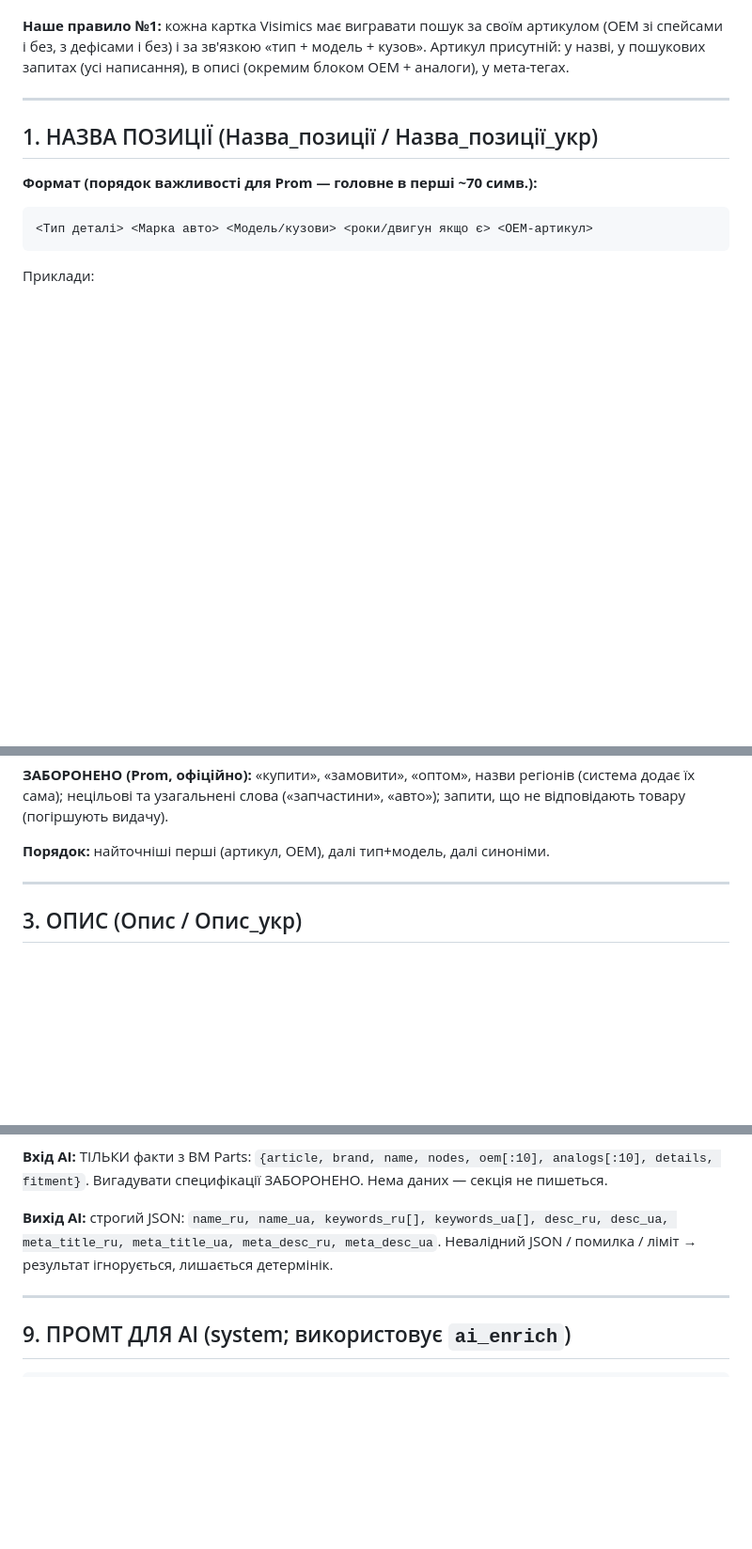
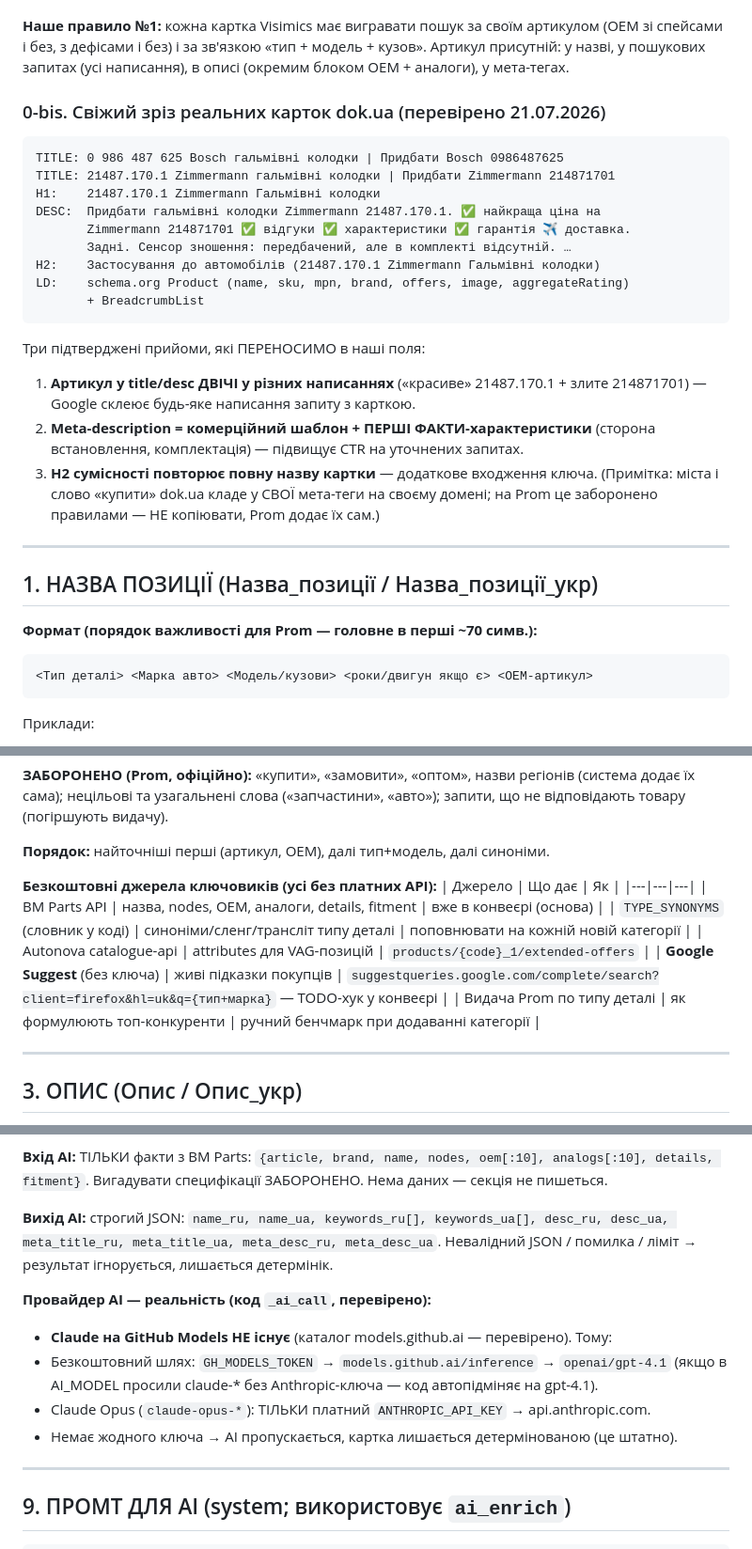
Before and after one commit to dsegodin268-stack/prom-autopilot, a Markdown page: ПРАВИЛА_PROM.md, 3 parts joined by grey strips. Shown at 94% size. Rendered like a GitHub page; blank space fills up the shorter version.

Commit message:
PRAVYLA_PROM: card-filling bible (dok.ua SEO + official Prom rules + AI contract)

````diff
--- a/ПРАВИЛА_PROM.md
+++ b/ПРАВИЛА_PROM.md
@@ -28,6 +28,27 @@ dok.ua виграє Google тому, що **артикул/OEM — головн
 (OEM зі спейсами і без, з дефісами і без) і за зв'язкою «тип + модель + кузов».
 Артикул присутній: у назві, у пошукових запитах (усі написання), в описі (окремим
 блоком OEM + аналоги), у мета-тегах.
+
+### 0-bis. Свіжий зріз реальних карток dok.ua (перевірено 21.07.2026)
+```
+TITLE: 0 986 487 625 Bosch гальмівні колодки | Придбати Bosch 0986487625
+TITLE: 21487.170.1 Zimmermann гальмівні колодки | Придбати Zimmermann 214871701
+H1:    21487.170.1 Zimmermann Гальмівні колодки
+DESC:  Придбати гальмівні колодки Zimmermann 21487.170.1. ✅️ найкраща ціна на
+       Zimmermann 214871701 ✅️ відгуки ✅️ характеристики ✅️ гарантія ✈ доставка.
+       Задні. Сенсор зношення: передбачений, але в комплекті відсутній. …
+H2:    Застосування до автомобілів (21487.170.1 Zimmermann Гальмівні колодки)
+LD:    schema.org Product (name, sku, mpn, brand, offers, image, aggregateRating)
+       + BreadcrumbList
+```
+Три підтверджені прийоми, які ПЕРЕНОСИМО в наші поля:
+1. **Артикул у title/desc ДВІЧІ у різних написаннях** («красиве» 21487.170.1 + злите
+   214871701) — Google склеює будь-яке написання запиту з карткою.
+2. **Meta-description = комерційний шаблон + ПЕРШІ ФАКТИ-характеристики** (сторона
+   встановлення, комплектація) — підвищує CTR на уточнених запитах.
+3. **H2 сумісності повторює повну назву картки** — додаткове входження ключа.
+(Примітка: міста і слово «купити» dok.ua кладе у СВОЇ мета-теги на своєму домені;
+на Prom це заборонено правилами — НЕ копіювати, Prom додає їх сам.)
 
 ---
 
@@ -77,6 +98,15 @@ dok.ua виграє Google тому, що **артикул/OEM — головн
 запити, що не відповідають товару (погіршують видачу).
 
 **Порядок:** найточніші перші (артикул, OEM), далі тип+модель, далі синоніми.
+
+**Безкоштовні джерела ключовиків (усі без платних API):**
+| Джерело | Що дає | Як |
+|---|---|---|
+| BM Parts API | назва, nodes, OEM, аналоги, details, fitment | вже в конвеєрі (основа) |
+| `TYPE_SYNONYMS` (словник у коді) | синоніми/сленг/трансліт типу деталі | поповнювати на кожній новій категорії |
+| Autonova catalogue-api | attributes для VAG-позицій | `products/{code}_1/extended-offers` |
+| **Google Suggest** (без ключа) | живі підказки покупців | `suggestqueries.google.com/complete/search?client=firefox&hl=uk&q={тип+марка}` — TODO-хук у конвеєрі |
+| Видача Prom по типу деталі | як формулюють топ-конкуренти | ручний бенчмарк при додаванні категорії |
 
 ---
 
@@ -188,6 +218,13 @@ analogs[:10], details, fitment}`. Вигадувати специфікації
 desc_ru, desc_ua, meta_title_ru, meta_title_ua, meta_desc_ru, meta_desc_ua`.
 Невалідний JSON / помилка / ліміт → результат ігнорується, лишається детермінік.
 
+**Провайдер AI — реальність (код `_ai_call`, перевірено):**
+- **Claude на GitHub Models НЕ існує** (каталог models.github.ai — перевірено). Тому:
+- Безкоштовний шлях: `GH_MODELS_TOKEN` → `models.github.ai/inference` → `openai/gpt-4.1`
+  (якщо в AI_MODEL просили claude-* без Anthropic-ключа — код автопідміняє на gpt-4.1).
+- Claude Opus (`claude-opus-*`): ТІЛЬКИ платний `ANTHROPIC_API_KEY` → api.anthropic.com.
+- Немає жодного ключа → AI пропускається, картка лишається детермінованою (це штатно).
+
 ---
 
 ## 9. ПРОМТ ДЛЯ AI (system; використовує `ai_enrich`)
````
